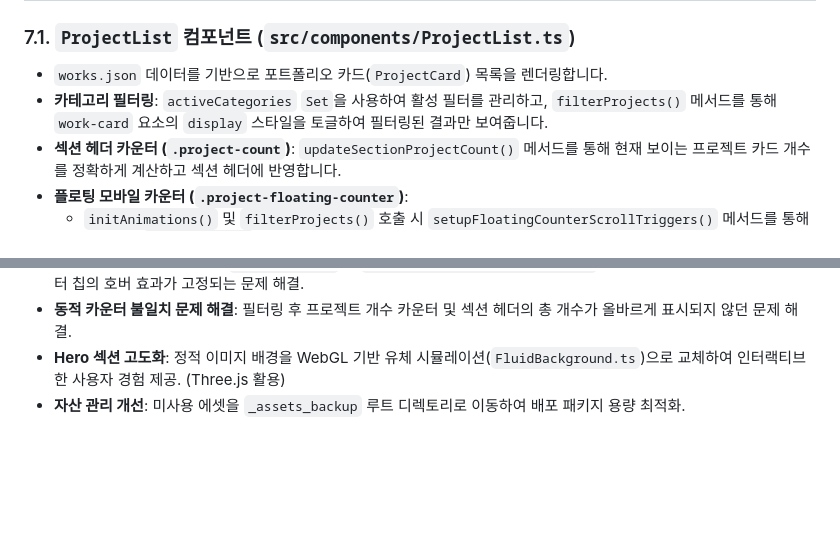
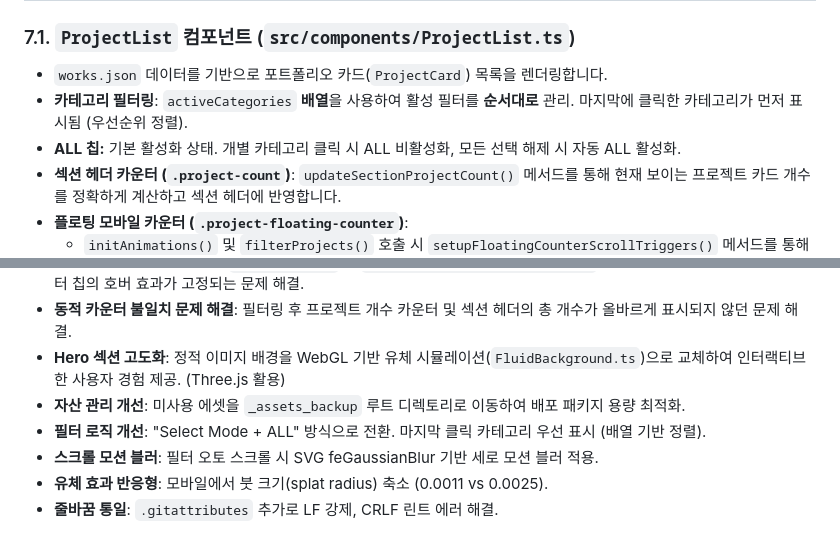
Before and after one commit to bohe76/dsense, a Markdown page: docs/ARCHITECTURE.md, 2 parts joined by grey strips. GitHub-like rendering; blank space fills up the shorter version.

Commit message:
docs: GEMINI.md 및 ARCHITECTURE.md 업데이트
- GEMINI.md: 필터 UI/UX 구현 방식 섹션 추가 (Select Mode, 우선순위 정렬, 모션 블러)
- ARCHITECTURE.md: ProjectList 컴포넌트 설명 업데이트 (배열 기반 정렬, ALL 칩)
- ARCHITECTURE.md: 최근 업데이트에 필터 로직, 모션 블러, 유체 효과 반응형, 줄바꿈 통일 추가

```diff
--- a/docs/ARCHITECTURE.md
+++ b/docs/ARCHITECTURE.md
@@ -162,7 +162,8 @@ d:/dsense/
 
 ### 7.1. `ProjectList` 컴포넌트 (`src/components/ProjectList.ts`)
 - `works.json` 데이터를 기반으로 포트폴리오 카드(`ProjectCard`) 목록을 렌더링합니다.
-- **카테고리 필터링**: `activeCategories` `Set`을 사용하여 활성 필터를 관리하고, `filterProjects()` 메서드를 통해 `work-card` 요소의 `display` 스타일을 토글하여 필터링된 결과만 보여줍니다.
+- **카테고리 필터링**: `activeCategories` **배열**을 사용하여 활성 필터를 **순서대로** 관리. 마지막에 클릭한 카테고리가 먼저 표시됨 (우선순위 정렬).
+- **ALL 칩:** 기본 활성화 상태. 개별 카테고리 클릭 시 ALL 비활성화, 모든 선택 해제 시 자동 ALL 활성화.
 - **섹션 헤더 카운터 (`.project-count`)**: `updateSectionProjectCount()` 메서드를 통해 현재 보이는 프로젝트 카드 개수를 정확하게 계산하고 섹션 헤더에 반영합니다.
 - **플로팅 모바일 카운터 (`.project-floating-counter`)**:
   - `initAnimations()` 및 `filterProjects()` 호출 시 `setupFloatingCounterScrollTriggers()` 메서드를 통해 동적으로 `ScrollTrigger` 인스턴스들을 관리합니다.
@@ -216,3 +217,7 @@ Windows PowerShell 환경에서 `npm` 스크립트(예: `npm run dev`, `npm inst
 - **동적 카운터 불일치 문제 해결**: 필터링 후 프로젝트 개수 카운터 및 섹션 헤더의 총 개수가 올바르게 표시되지 않던 문제 해결.
 - **Hero 섹션 고도화**: 정적 이미지 배경을 WebGL 기반 유체 시뮬레이션(`FluidBackground.ts`)으로 교체하여 인터랙티브한 사용자 경험 제공. (Three.js 활용)
 - **자산 관리 개선**: 미사용 에셋을 `_assets_backup` 루트 디렉토리로 이동하여 배포 패키지 용량 최적화.
+- **필터 로직 개선**: "Select Mode + ALL" 방식으로 전환. 마지막 클릭 카테고리 우선 표시 (배열 기반 정렬).
+- **스크롤 모션 블러**: 필터 오토 스크롤 시 SVG feGaussianBlur 기반 세로 모션 블러 적용.
+- **유체 효과 반응형**: 모바일에서 붓 크기(splat radius) 축소 (0.0011 vs 0.0025).
+- **줄바꿈 통일**: `.gitattributes` 추가로 LF 강제, CRLF 린트 에러 해결.
```
Also changed, not shown: GEMINI.md (+5 -0 lines).
